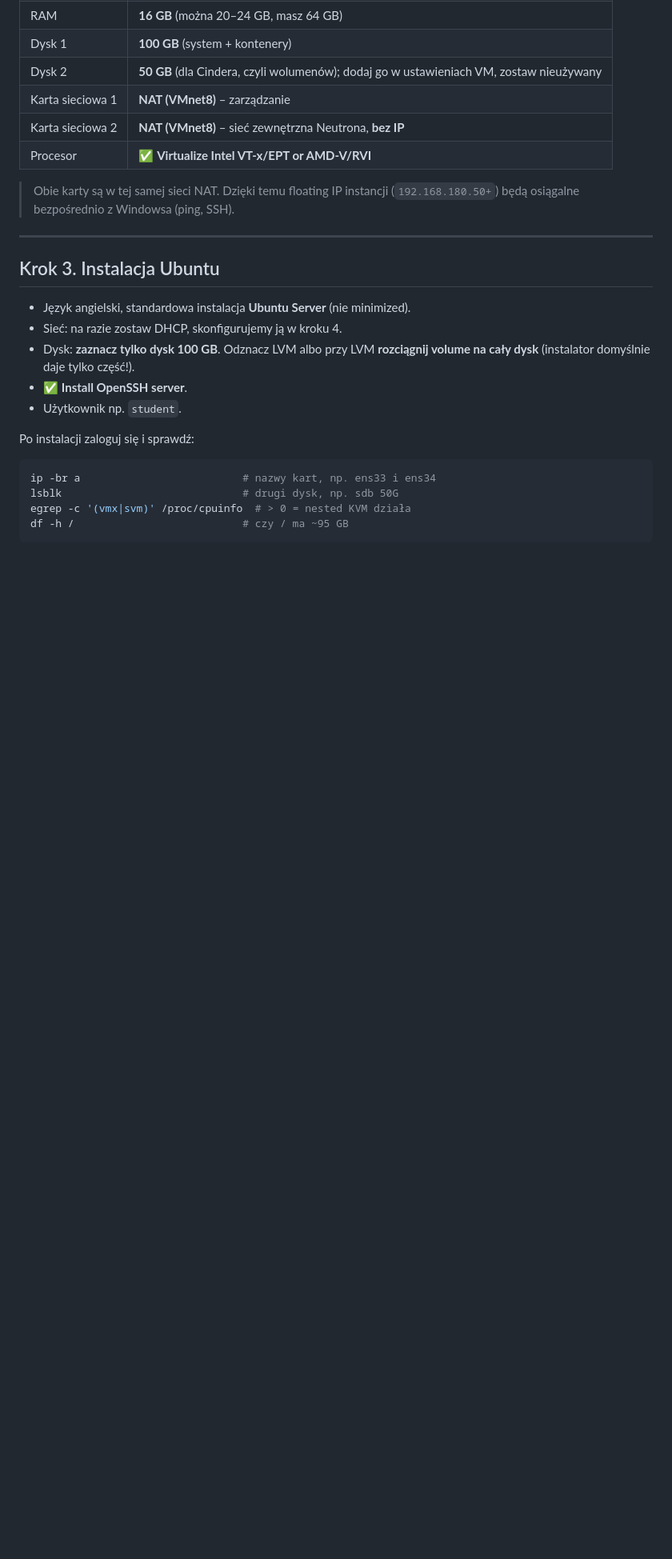
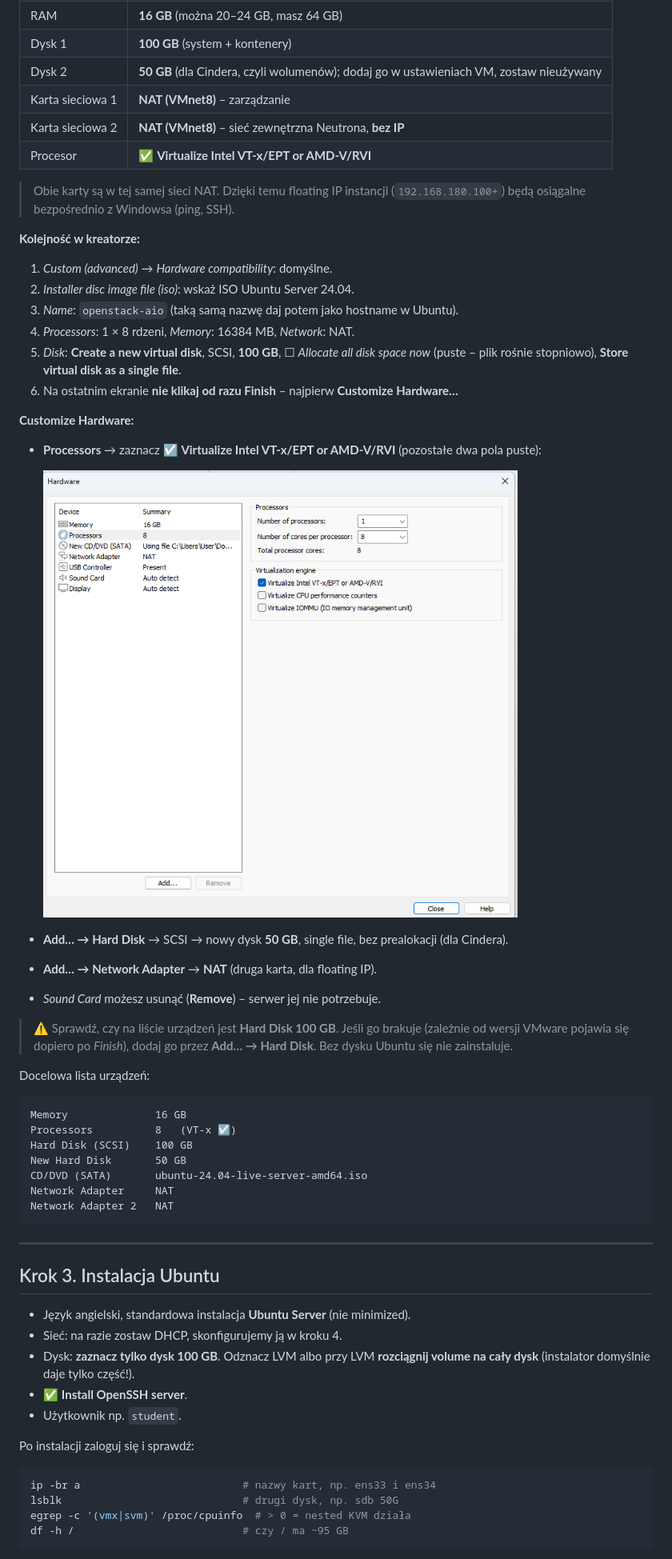
Before and after one commit to programmingbygrzegorz/openstack-lab, a Markdown page: README.md, the part around one of its changes. Shown at 80% size. Drawn GitHub-style; pictures changed too: docs/img/02-procesor-vtx.png (added); blank space fills up the shorter version.

Commit message:
Pula floating IP .100-.120, zrzuty ekranu i dokładniejszy krok 2
- pula floating IP przeniesiona z .50-.99 na .100-.120 (konflikt z węzłami k3s .51-.55)
- README: tabela zajętych adresów, kolejność kreatora VMware i Customize Hardware
- zrzuty ekranu: Virtual Network Editor (VMnet8), procesor z VT-x/EPT

````diff
--- a/README.md
+++ b/README.md
@@ -36,7 +46,41 @@ Dalej przykłady zakładają podsieć `192.168.180.0/24`. **Podmień na swoją.*
 | Karta sieciowa 2 | **NAT (VMnet8)** – sieć zewnętrzna Neutrona, **bez IP** |
 | Procesor | ✅ **Virtualize Intel VT-x/EPT or AMD-V/RVI** |
 
-> Obie karty są w tej samej sieci NAT. Dzięki temu floating IP instancji (`192.168.180.50+`) będą osiągalne bezpośrednio z Windowsa (ping, SSH).
+> Obie karty są w tej samej sieci NAT. Dzięki temu floating IP instancji (`192.168.180.100+`) będą osiągalne bezpośrednio z Windowsa (ping, SSH).
+
+**Kolejność w kreatorze:**
+
+1. *Custom (advanced)* → *Hardware compatibility*: domyślne.
+2. *Installer disc image file (iso)*: wskaż ISO Ubuntu Server 24.04.
+3. *Name*: `openstack-aio` (taką samą nazwę daj potem jako hostname w Ubuntu).
+4. *Processors*: 1 × 8 rdzeni, *Memory*: 16384 MB, *Network*: NAT.
+5. *Disk*: **Create a new virtual disk**, SCSI, **100 GB**, ☐ *Allocate all disk space now* (puste – plik rośnie stopniowo), **Store virtual disk as a single file**.
+6. Na ostatnim ekranie **nie klikaj od razu Finish** – najpierw **Customize Hardware…**
+
+**Customize Hardware:**
+
+- **Processors** → zaznacz ☑ **Virtualize Intel VT-x/EPT or AMD-V/RVI** (pozostałe dwa pola puste):
+
+  ![Processors: 1 procesor × 8 rdzeni, zaznaczone Virtualize Intel VT-x/EPT](docs/img/02-procesor-vtx.png)
+
+- **Add… → Hard Disk** → SCSI → nowy dysk **50 GB**, single file, bez prealokacji (dla Cindera).
+- **Add… → Network Adapter** → **NAT** (druga karta, dla floating IP).
+- *Sound Card* możesz usunąć (**Remove**) – serwer jej nie potrzebuje.
+
+> ⚠️ Sprawdź, czy na liście urządzeń jest **Hard Disk 100 GB**. Jeśli go brakuje (zależnie od wersji VMware pojawia się
+> dopiero po *Finish*), dodaj go przez **Add… → Hard Disk**. Bez dysku Ubuntu się nie zainstaluje.
+
+Docelowa lista urządzeń:
+
+```
+Memory              16 GB
+Processors          8   (VT-x ☑)
+Hard Disk (SCSI)    100 GB
+New Hard Disk       50 GB
+CD/DVD (SATA)       ubuntu-24.04-live-server-amd64.iso
+Network Adapter     NAT
+Network Adapter 2   NAT
+```
 
 ---
 
````
Also changed, not shown: other parts of README.md (+12 -2 lines), docs/dziennik.md (+1 -1 lines), docs/img/01-virtual-network-editor.png (added), 1 other file.
